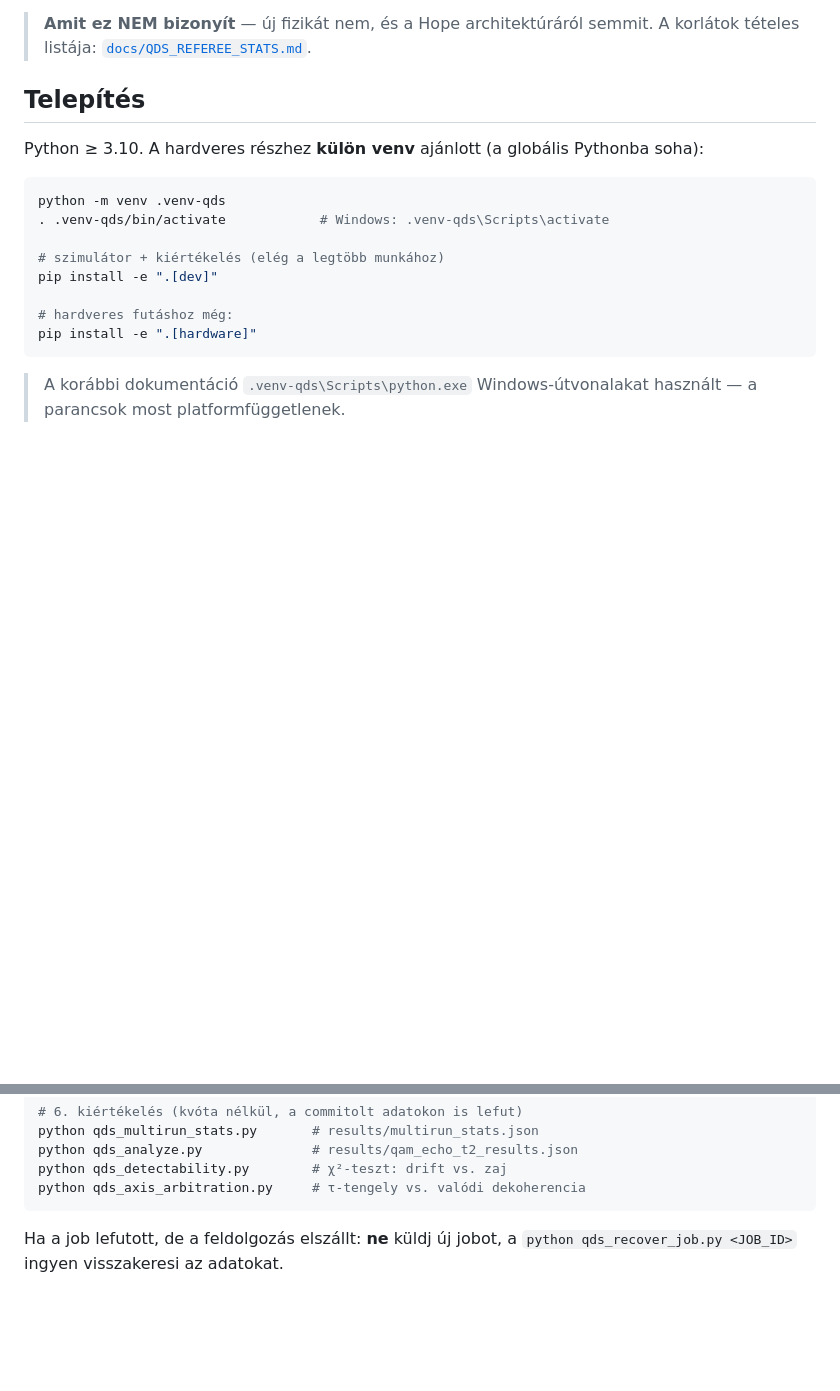
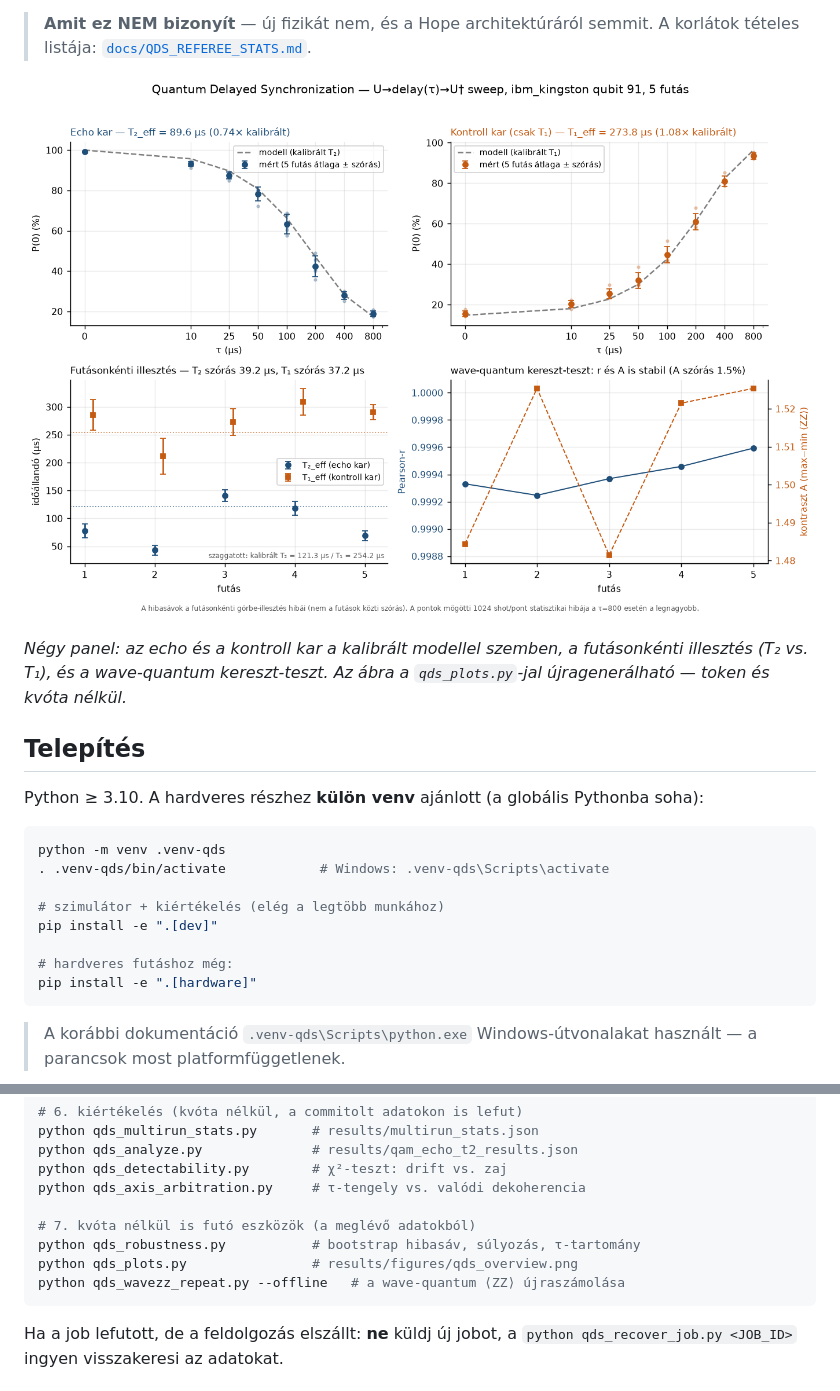
Before and after one commit to silentnoisehun/quantum-delayed-sync, a Markdown page: README.md, 2 parts joined by grey strips. Drawn GitHub-style; pictures changed too: results/figures/qds_overview.png (added); blank space fills up the shorter version.

````diff
--- a/README.md
+++ b/README.md
@@ -40,6 +40,12 @@ tudja visszafókuszálni. Az, hogy a relaxáció (T₁) stabil, a fázis-koheren
 
 > **Amit ez NEM bizonyít** — új fizikát nem, és a Hope architektúráról semmit.
 > A korlátok tételes listája: [`docs/QDS_REFEREE_STATS.md`](docs/QDS_REFEREE_STATS.md).
+
+![QDS áttekintő ábra](results/figures/qds_overview.png)
+
+*Négy panel: az echo és a kontroll kar a kalibrált modellel szemben, a
+futásonkénti illesztés (T₂ vs. T₁), és a wave-quantum kereszt-teszt. Az ábra a
+`qds_plots.py`-jal újragenerálható — token és kvóta nélkül.*
 
 ## Telepítés
 
@@ -85,6 +91,11 @@ python qds_multirun_stats.py       # results/multirun_stats.json
 python qds_analyze.py              # results/qam_echo_t2_results.json
 python qds_detectability.py        # χ²-teszt: drift vs. zaj
 python qds_axis_arbitration.py     # τ-tengely vs. valódi dekoherencia
+
+# 7. kvóta nélkül is futó eszközök (a meglévő adatokból)
+python qds_robustness.py           # bootstrap hibasáv, súlyozás, τ-tartomány
+python qds_plots.py                # results/figures/qds_overview.png
+python qds_wavezz_repeat.py --offline   # a wave-quantum ⟨ZZ⟩ újraszámolása
 ```
 
 Ha a job lefutott, de a feldolgozás elszállt: **ne** küldj új jobot, a
````
Also changed, not shown: README.en.md (+11 -0 lines), docs/QDS_REFEREE_STATS.md (+46 -0 lines), 8 other files.
